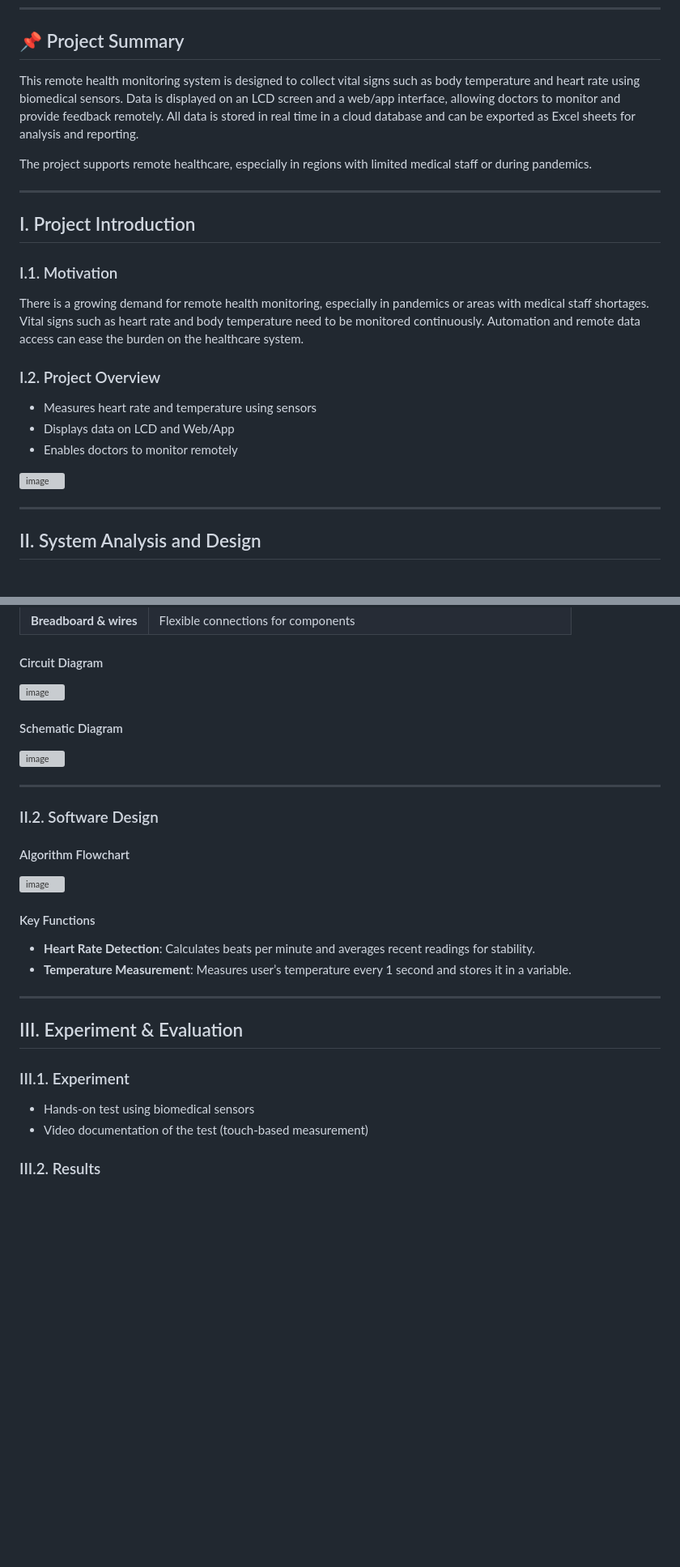
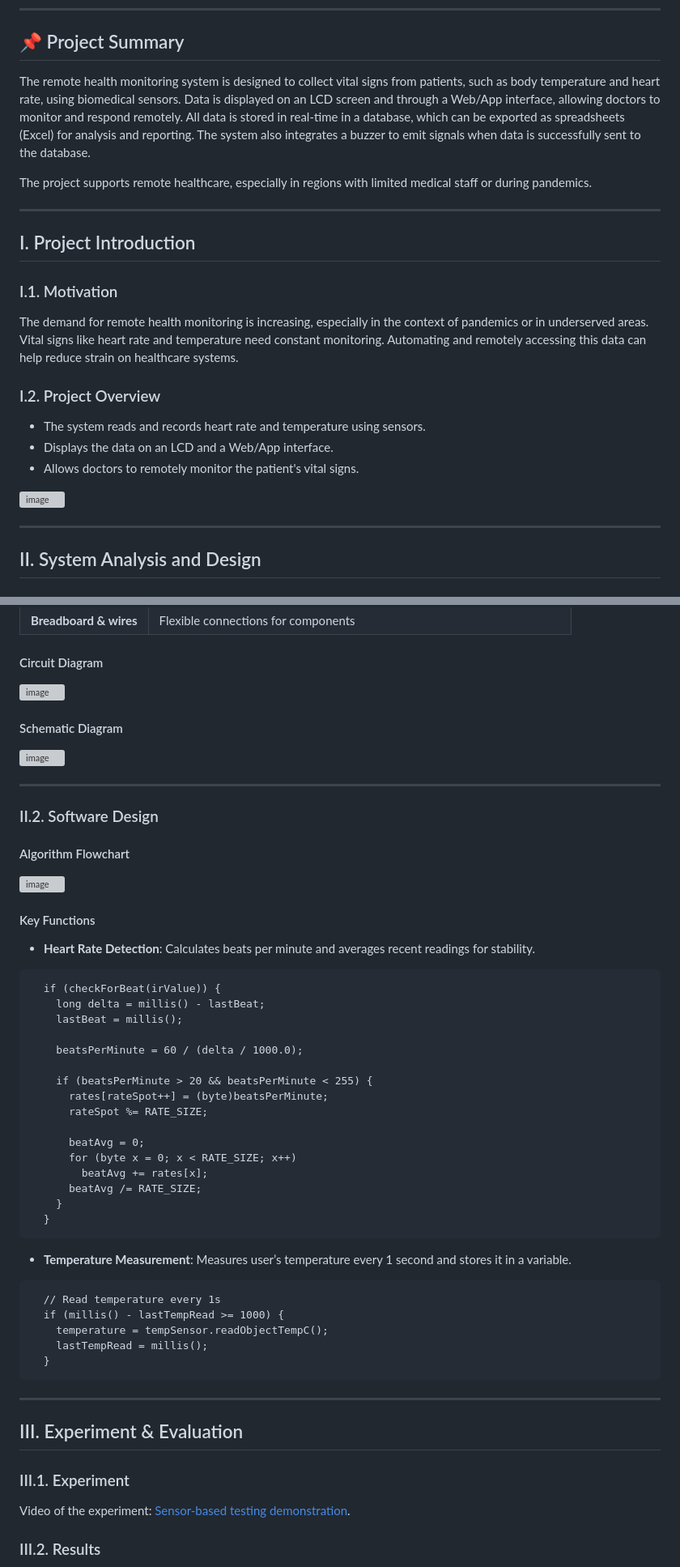
Before and after one commit to longthhe191048/IOT_IA1905, a Markdown page: README.md, 2 parts joined by grey strips. Shown at 81% size. GitHub-like rendering; blank space fills up the shorter version; grey boxes are pictures that could not be loaded.

````diff
--- a/README.md
+++ b/README.md
@@ -17,7 +17,8 @@
 
 ## 📌 Project Summary
 
-This remote health monitoring system is designed to collect vital signs such as body temperature and heart rate using biomedical sensors. Data is displayed on an LCD screen and a web/app interface, allowing doctors to monitor and provide feedback remotely. All data is stored in real time in a cloud database and can be exported as Excel sheets for analysis and reporting.
+The remote health monitoring system is designed to collect vital signs from patients, such as body temperature and heart rate, using biomedical sensors. Data is displayed on an LCD screen and through a Web/App interface, allowing doctors to monitor and respond remotely. All data is stored in real-time in a database, which can be exported as spreadsheets (Excel) for analysis and reporting. The system also
+integrates a buzzer to emit signals when data is successfully sent to the database.
 
 The project supports remote healthcare, especially in regions with limited medical staff or during pandemics.
 
@@ -27,11 +28,11 @@ The project supports remote healthcare, especially in regions with limited medic
 
 ### I.1. Motivation
 
-There is a growing demand for remote health monitoring, especially in pandemics or areas with medical staff shortages. Vital signs such as heart rate and body temperature need to be monitored continuously. Automation and remote data access can ease the burden on the healthcare system.
+The demand for remote health monitoring is increasing, especially in the context of pandemics or in underserved areas. Vital signs like heart rate and temperature need constant monitoring. Automating and remotely accessing this data can help reduce strain on healthcare systems.
 
 ### I.2. Project Overview
 
-- Measures heart rate and temperature using sensors
-- Displays data on LCD and Web/App
-- Enables doctors to monitor remotely
+- The system reads and records heart rate and temperature using sensors.
+- Displays the data on an LCD and a Web/App interface.
+- Allows doctors to remotely monitor the patient's vital signs.
 
@@ -71,7 +72,35 @@ There is a growing demand for remote health monitoring, especially in pandemics
 #### Key Functions
 
 - **Heart Rate Detection**: Calculates beats per minute and averages recent readings for stability.
+
+```
+  if (checkForBeat(irValue)) {
+    long delta = millis() - lastBeat;
+    lastBeat = millis();
+
+    beatsPerMinute = 60 / (delta / 1000.0);
+
+    if (beatsPerMinute > 20 && beatsPerMinute < 255) {
+      rates[rateSpot++] = (byte)beatsPerMinute;
+      rateSpot %= RATE_SIZE;
+
+      beatAvg = 0;
+      for (byte x = 0; x < RATE_SIZE; x++)
+        beatAvg += rates[x];
+      beatAvg /= RATE_SIZE;
+    }
+  }
+```
+
 - **Temperature Measurement**: Measures user’s temperature every 1 second and stores it in a variable.
+
+```
+  // Read temperature every 1s
+  if (millis() - lastTempRead >= 1000) {
+    temperature = tempSensor.readObjectTempC();
+    lastTempRead = millis();
+  }
+```
 
 ---
 
@@ -79,8 +108,7 @@ There is a growing demand for remote health monitoring, especially in pandemics
 
 ### III.1. Experiment
 
-- Hands-on test using biomedical sensors
-- Video documentation of the test (touch-based measurement)
+Video of the experiment: [Sensor-based testing demonstration](https://drive.google.com/drive/folders/14AeoBDOAd2g8ZjJYt7ODGIy9jfw0am6b).
 
 ### III.2. Results
 
````
Also changed, not shown: other parts of README.md (+4 -4 lines).
